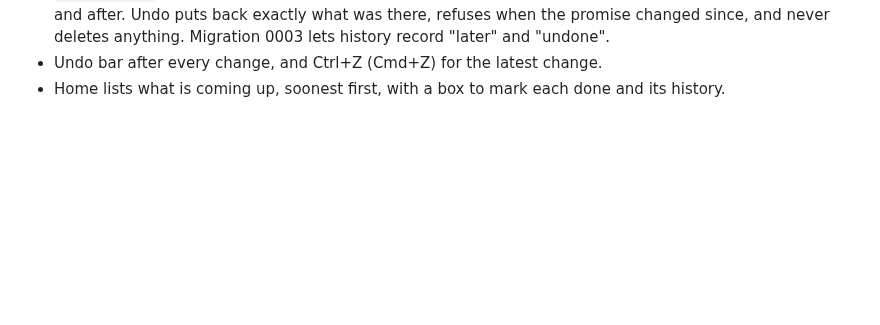
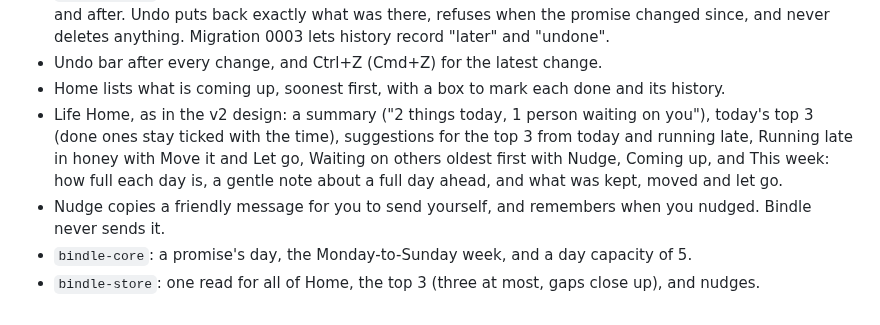
Before and after one commit to aspershupadhyay/bindle, a Markdown page: CHANGELOG.md, the part around the change. GitHub-like rendering; blank space fills up the shorter version.

```diff
--- a/CHANGELOG.md
+++ b/CHANGELOG.md
@@ -22,3 +22,7 @@
 - `bindle-store`: Sort, Done, reopen, Let go and Move it, each recorded in history with the promise before and after. Undo puts back exactly what was there, refuses when the promise changed since, and never deletes anything. Migration 0003 lets history record "later" and "undone".
 - Undo bar after every change, and Ctrl+Z (Cmd+Z) for the latest change.
 - Home lists what is coming up, soonest first, with a box to mark each done and its history.
+- Life Home, as in the v2 design: a summary ("2 things today, 1 person waiting on you"), today's top 3 (done ones stay ticked with the time), suggestions for the top 3 from today and running late, Running late in honey with Move it and Let go, Waiting on others oldest first with Nudge, Coming up, and This week: how full each day is, a gentle note about a full day ahead, and what was kept, moved and let go.
+- Nudge copies a friendly message for you to send yourself, and remembers when you nudged. Bindle never sends it.
+- `bindle-core`: a promise's day, the Monday-to-Sunday week, and a day capacity of 5.
+- `bindle-store`: one read for all of Home, the top 3 (three at most, gaps close up), and nudges.
```
Also changed, not shown: README.md (+3 -3 lines), docs/ROADMAP.md (+1 -0 lines), docs/screens/week-4-home.png (added).
